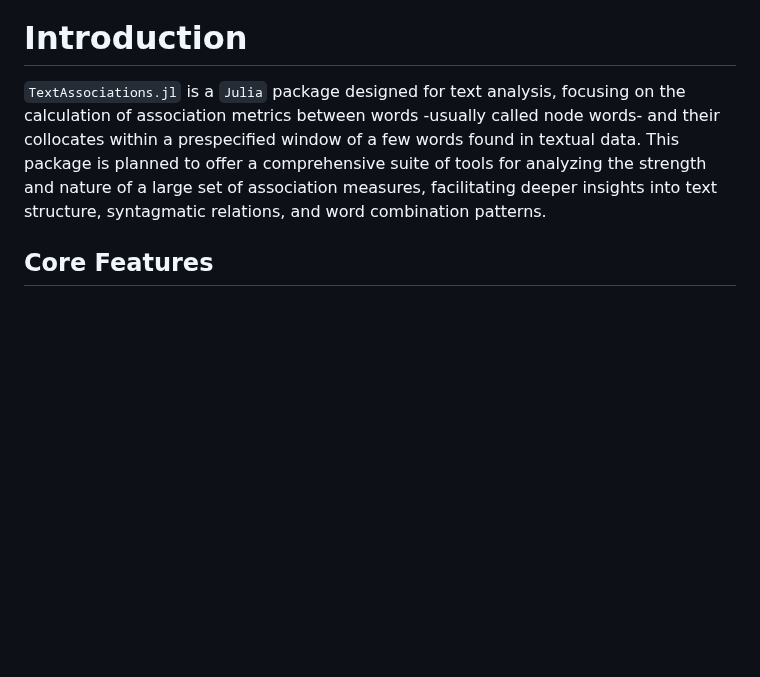
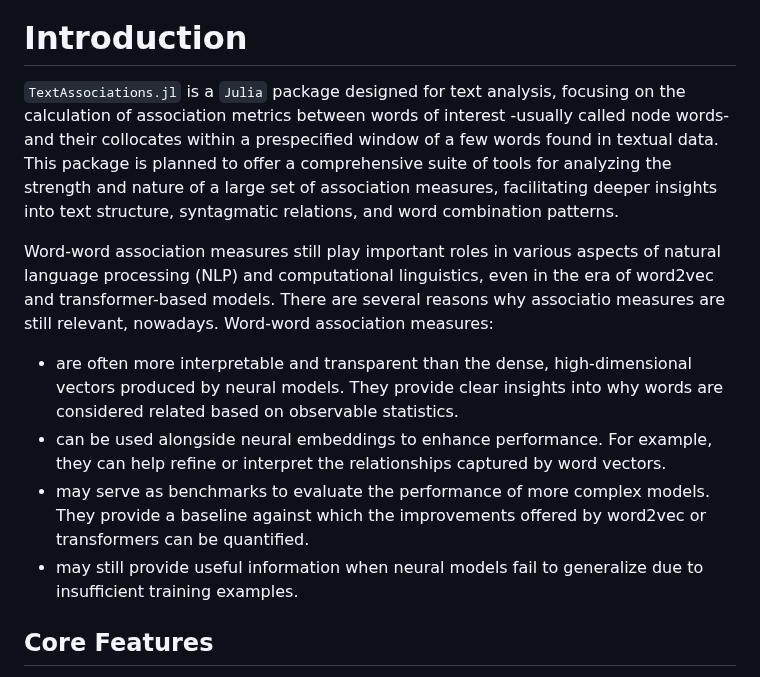
Before and after one commit to atantos/TextAssociations.jl, a Markdown page: README.md, the part around the change. Drawn GitHub-style; blank space fills up the shorter version.

Commit message:
Addition of motivation for the package.

```diff
--- a/README.md
+++ b/README.md
@@ -6,7 +6,14 @@
 
 # Introduction
 
-`TextAssociations.jl` is a `Julia` package designed for text analysis, focusing on the calculation of association metrics between words -usually called node words- and their collocates within a prespecified window of a few words found in textual data. This package is planned to offer a comprehensive suite of tools for analyzing the strength and nature of a large set of association measures, facilitating deeper insights into text structure, syntagmatic relations, and word combination patterns.
+`TextAssociations.jl` is a `Julia` package designed for text analysis, focusing on the calculation of association metrics between words of interest -usually called node words- and their collocates within a prespecified window of a few words found in textual data. This package is planned to offer a comprehensive suite of tools for analyzing the strength and nature of a large set of association measures, facilitating deeper insights into text structure, syntagmatic relations, and word combination patterns.
+
+Word-word association measures still play important roles in various aspects of natural language processing (NLP) and computational linguistics, even in the era of word2vec and transformer-based models. There are several reasons why associatio measures are still relevant, nowadays. Word-word association measures:
+
+- are often more interpretable and transparent than the dense, high-dimensional vectors produced by neural models. They provide clear insights into why words are considered related based on observable statistics.
+- can be used alongside neural embeddings to enhance performance. For example, they can help refine or interpret the relationships captured by word vectors.
+- may serve as benchmarks to evaluate the performance of more complex models. They provide a baseline against which the improvements offered by word2vec or transformers can be quantified.
+- may still provide useful information when neural models fail to generalize due to insufficient training examples.
 
 ## Core Features
 
```
